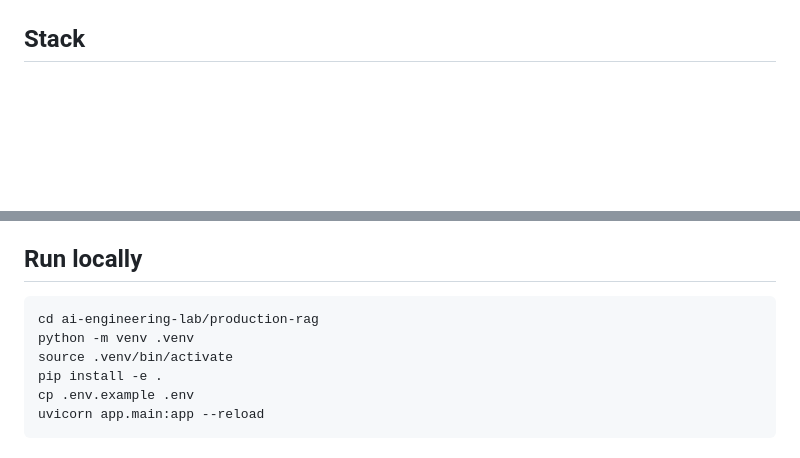
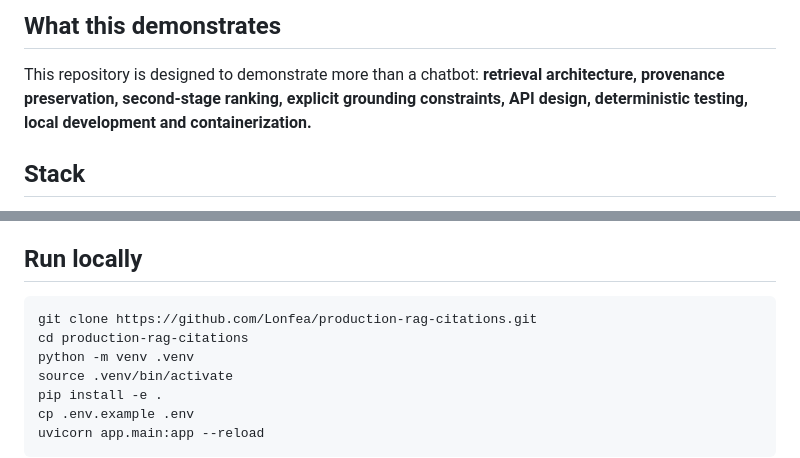
Before and after one commit to Lonfea/production-rag-citations, a Markdown page: README.md, 2 parts joined by grey strips. GitHub-like rendering; blank space fills up the shorter version.

Commit message:
Upgrade README visuals and standalone setup

````diff
--- a/README.md
+++ b/README.md
@@ -34,3 +61,6 @@ flowchart LR
+## What this demonstrates
+
+This repository is designed to demonstrate more than a chatbot: **retrieval architecture, provenance preservation, second-stage ranking, explicit grounding constraints, API design, deterministic testing, local development and containerization.**
 
 ## Stack
 
@@ -72,7 +102,8 @@ The API then returns the answer plus structured source metadata.
 ## Run locally
 
 ```bash
-cd ai-engineering-lab/production-rag
+git clone https://github.com/Lonfea/production-rag-citations.git
+cd production-rag-citations
 python -m venv .venv
 source .venv/bin/activate
 pip install -e .
````
Also changed, not shown: other parts of README.md (+27 -0 lines).
